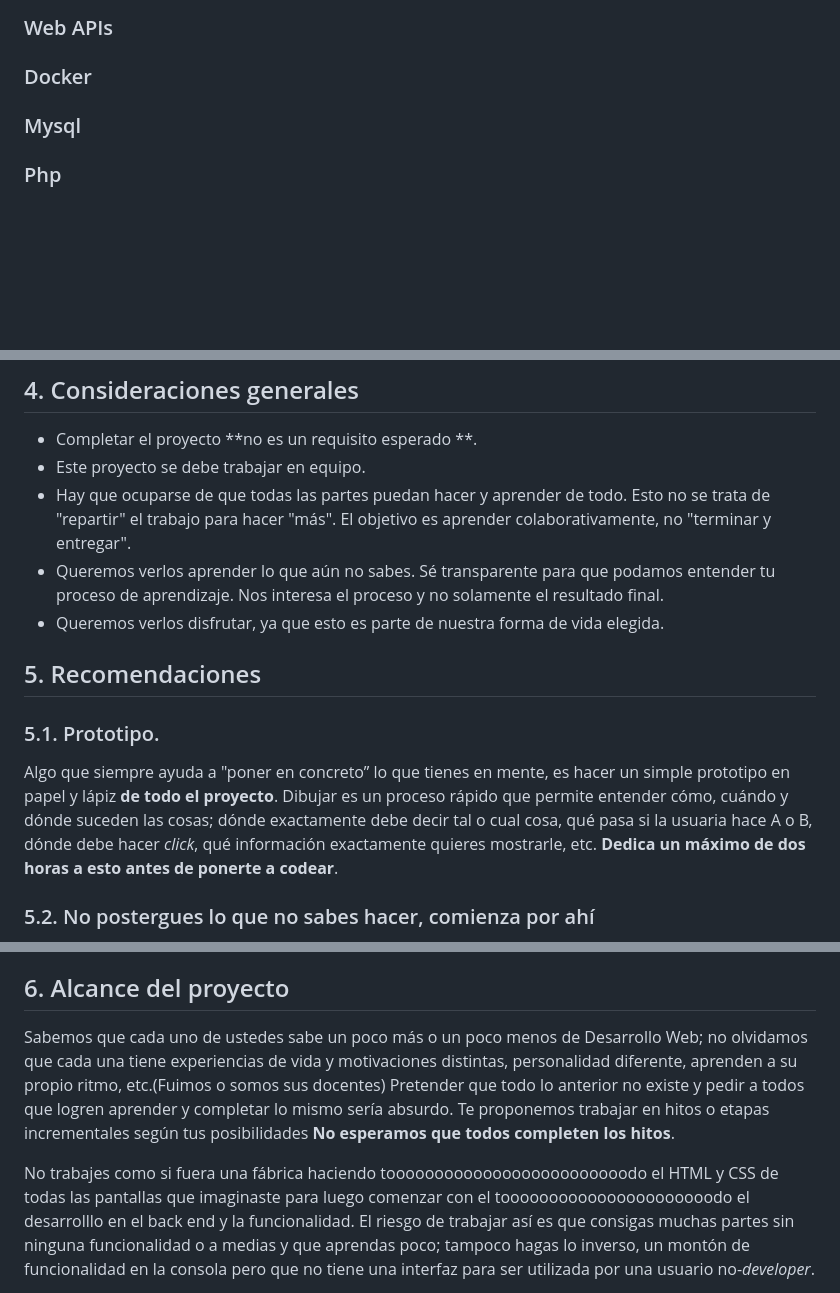
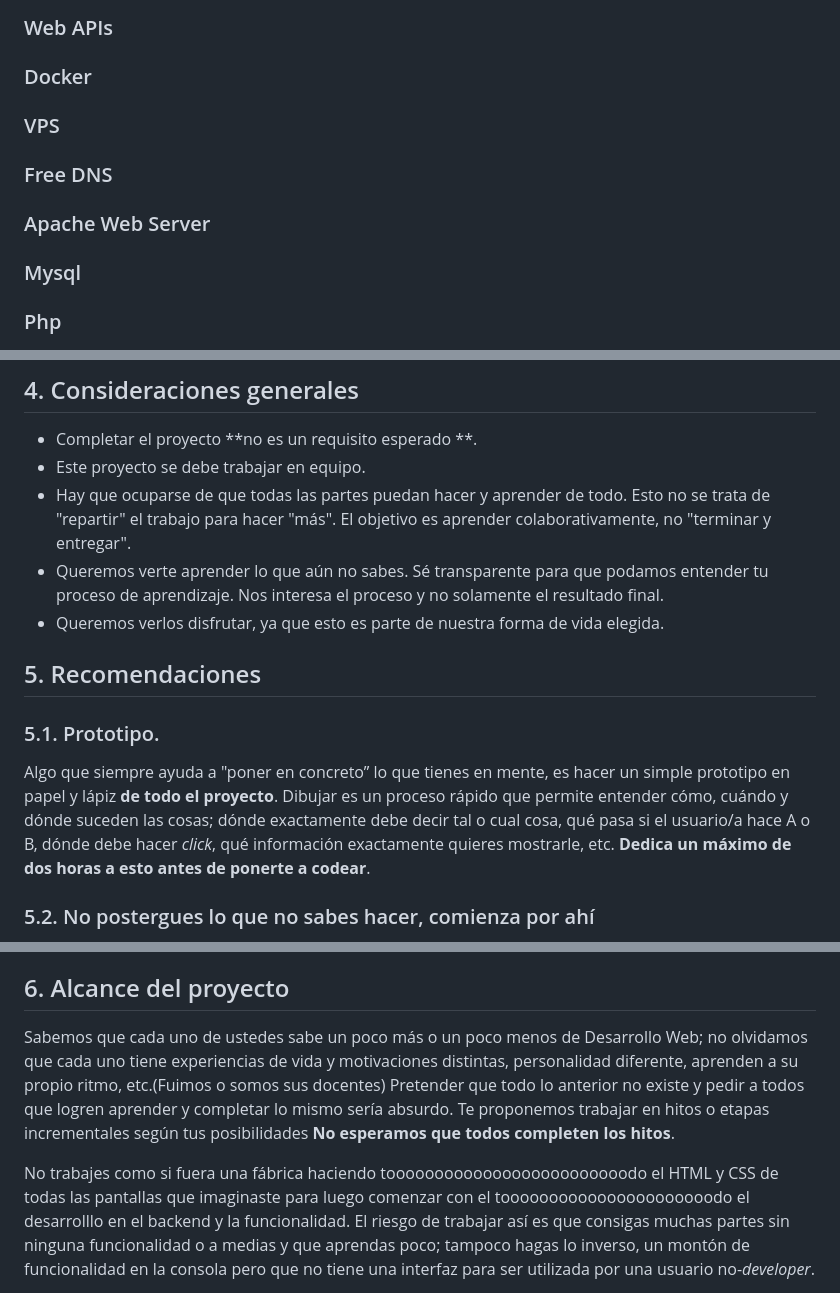
Before and after one commit to hackathondesafios/Grupo072023, a Markdown page: README.md, 3 parts joined by grey strips. Rendered like a GitHub page; blank space fills up the shorter version.

Commit message:
Update-README.md

```diff
--- a/README.md
+++ b/README.md
@@ -45,6 +45,12 @@ Reflexiona y luego marca los objetivos que has llegado a entender y aplicar en t
 ### Web APIs
 
 ### Docker
+
+### VPS
+
+### Free DNS
+
+### Apache Web Server
 
 ### Mysql
 
@@ -75,7 +81,7 @@ Reflexiona y luego marca los objetivos que has llegado a entender y aplicar en t
 * Hay que ocuparse de que todas las partes puedan hacer y aprender de todo. Esto no se trata
 de "repartir" el trabajo para hacer "más". El objetivo es aprender
 colaborativamente, no "terminar y entregar".
-* Queremos verlos aprender lo que aún no sabes. Sé transparente para que podamos
+* Queremos verte aprender lo que aún no sabes. Sé transparente para que podamos
 entender tu proceso de aprendizaje. Nos interesa el proceso y no solamente el
 resultado final.
 * Queremos verlos disfrutar, ya que esto es parte de nuestra forma de vida elegida.
@@ -85,7 +91,7 @@ resultado final.
 Algo que siempre ayuda a "poner en concreto” lo que tienes en mente, es hacer un
 simple prototipo en papel y lápiz **de todo el proyecto**. Dibujar es un proceso
 rápido que permite entender cómo, cuándo y dónde suceden las cosas;
-dónde exactamente debe decir tal o cual cosa, qué pasa si la usuaria hace A o B,
+dónde exactamente debe decir tal o cual cosa, qué pasa si el usuario/a hace A o B,
 dónde debe hacer _click_, qué información exactamente quieres mostrarle, etc.
 **Dedica un máximo de dos horas a esto antes de ponerte a codear**.
 
@@ -113,7 +119,7 @@ todo antes de comenzar. (La consigna de Divide y Venceras aplica)
 
 ## 6. Alcance del proyecto
 Sabemos que cada uno de ustedes sabe un poco más o un poco menos de Desarrollo Web;
-no olvidamos que cada una tiene experiencias de vida y motivaciones distintas,
+no olvidamos que cada uno tiene experiencias de vida y motivaciones distintas,
 personalidad diferente, aprenden a su propio ritmo, etc.(Fuimos o somos sus docentes) Pretender que todo lo
 anterior no existe y pedir a todos que logren aprender y completar lo mismo sería
 absurdo. Te proponemos trabajar en hitos o etapas incrementales según tus
@@ -121,7 +127,7 @@ posibilidades **No esperamos que todos completen los hitos**.
 
 No trabajes como si fuera una fábrica haciendo tooooooooooooooooooooooooodo el
 HTML y CSS de todas las pantallas que imaginaste para luego comenzar con el
-toooooooooooooooooooooodo el desarrolllo en el back end y la funcionalidad. El riesgo de trabajar
+toooooooooooooooooooooodo el desarrolllo en el backend y la funcionalidad. El riesgo de trabajar
 así es que consigas muchas partes sin ninguna funcionalidad o a medias y que
 aprendas poco; tampoco hagas lo inverso, un montón de funcionalidad en la consola
 pero que no tiene una interfaz para ser utilizada por una usuario no-_developer_.
```
Also changed, not shown: other parts of README.md (+3 -2 lines).
